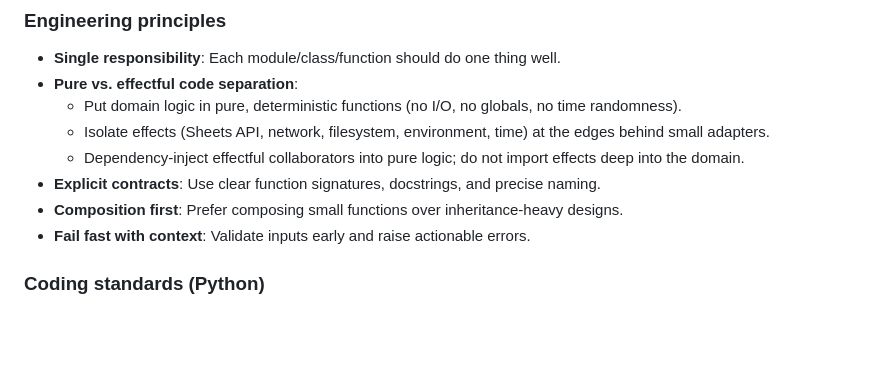
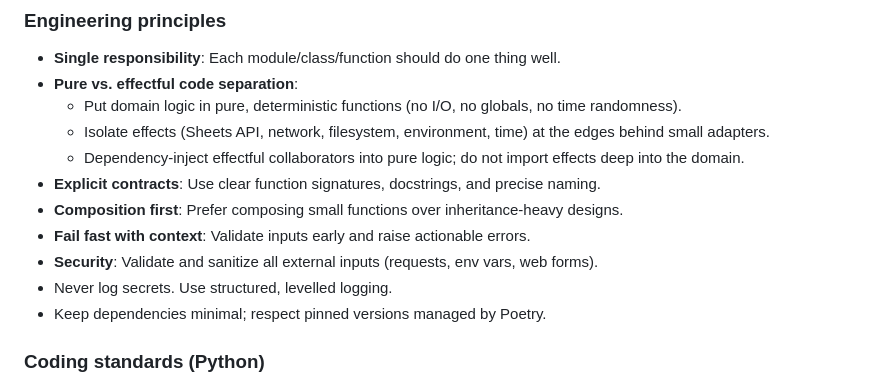
Before and after one commit to kchapl/book-lamp, a Markdown page: AGENT_CONTEXT.md, the part around the change. Rendered like a GitHub page; blank space fills up the shorter version.

Commit message:
docs: Add security, logging, and dependency management principles to AGENT_CONTEXT.md.

```diff
--- a/AGENT_CONTEXT.md
+++ b/AGENT_CONTEXT.md
@@ -23,6 +23,9 @@ This file provides shared context and guardrails for Cursor and other AI agents
 - **Explicit contracts**: Use clear function signatures, docstrings, and precise naming.
 - **Composition first**: Prefer composing small functions over inheritance-heavy designs.
 - **Fail fast with context**: Validate inputs early and raise actionable errors.
+- **Security**: Validate and sanitize all external inputs (requests, env vars, web forms).
+- Never log secrets. Use structured, levelled logging.
+- Keep dependencies minimal; respect pinned versions managed by Poetry.
 
 ### Coding standards (Python)
 - **Language and tooling**:
```
